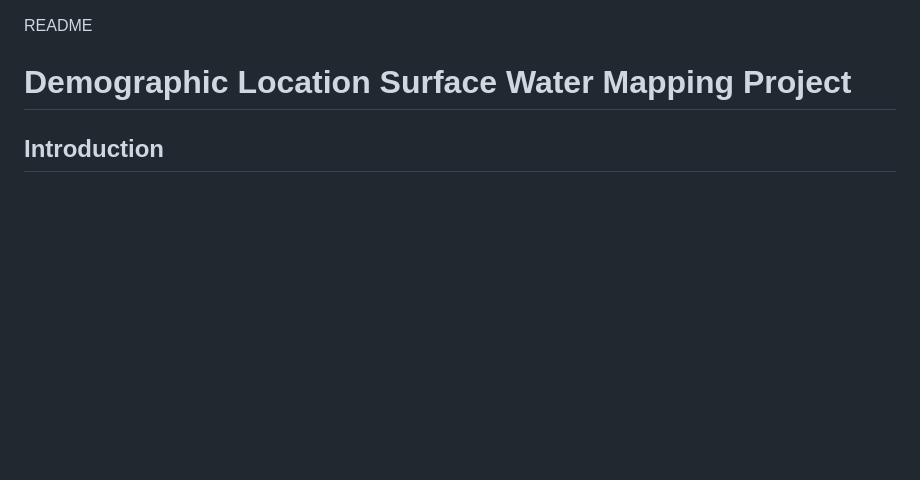
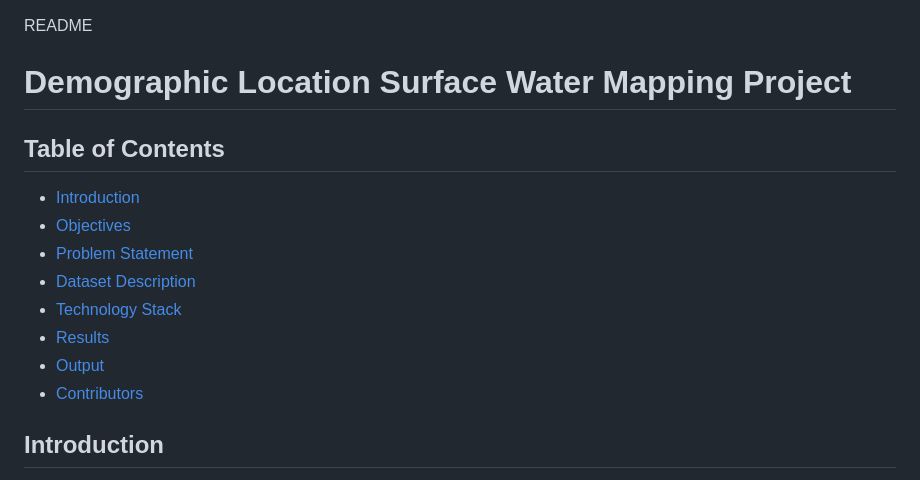
Before and after one commit to Abhishek-2502/Demographic_Location_Water_Surface_Mapping, a Markdown page: README.md, the part around the change. GitHub-like rendering; blank space fills up the shorter version.

```diff
--- a/README.md
+++ b/README.md
@@ -1,6 +1,17 @@
 README
 
 # Demographic Location Surface Water Mapping Project
+
+## Table of Contents
+
+- [Introduction](#introduction)
+- [Objectives](#objectives)
+- [Problem Statement](#problem-statement)
+- [Dataset Description](#dataset-description)
+- [Technology Stack](#technology-stack)
+- [Results](#results)
+- [Output](#output)
+- [Contributors](#contributors)
 
 ## Introduction
 
```
